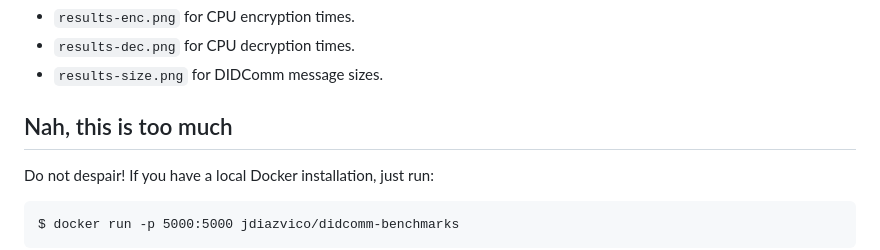
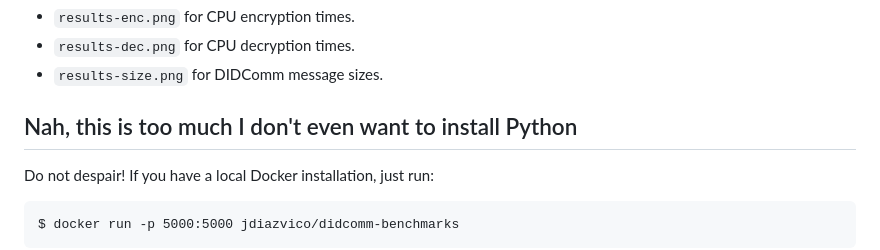
Before and after one commit to jesusdiazvico/didcomm-privacy-benchmarks, a Markdown page: README.md, the part around the change. GitHub-like rendering.

Commit message:
Update README.md
Description.

```diff
--- a/README.md
+++ b/README.md
@@ -125,7 +125,7 @@ and will plot the results in three .png files:
 - `results-dec.png` for CPU decryption times.
 - `results-size.png` for DIDComm message sizes.
 
-## Nah, this is too much
+## Nah, this is too much I don't even want to install Python
 
 Do not despair! If you have a local Docker installation, just run:
 
```
